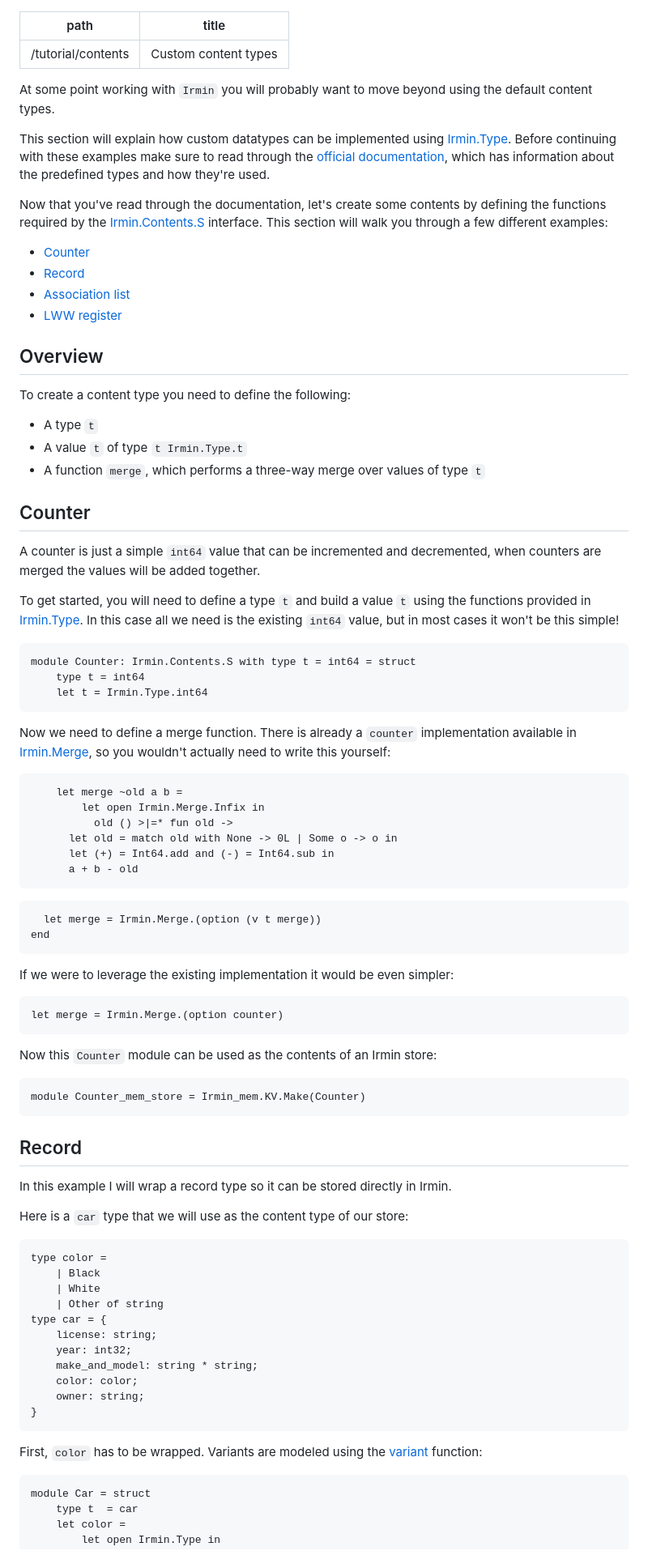
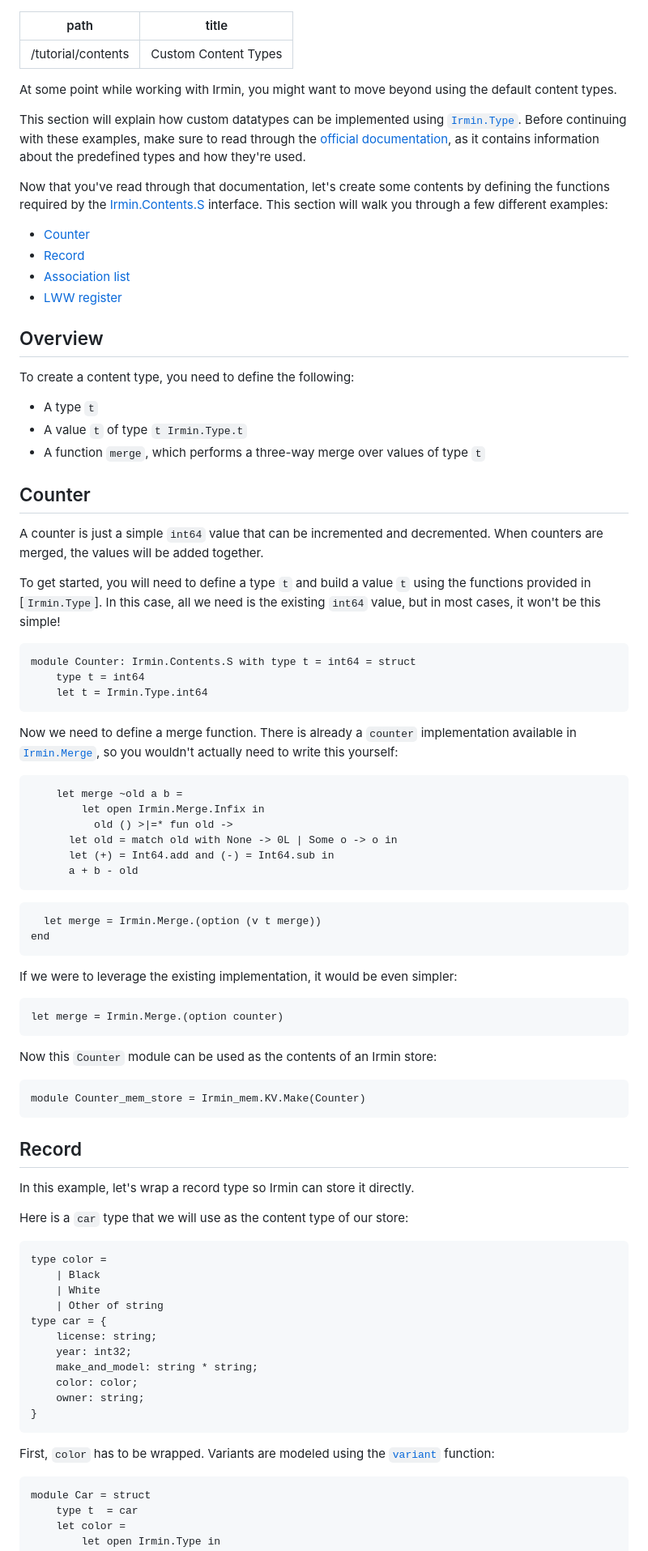
Before and after one commit to mirage/irmin.org, a Markdown page: data/tutorial/04_contents.md, the part around one of its changes. Shown at 81% size. Drawn GitHub-style.

````diff
--- a/data/tutorial/04_contents.md
+++ b/data/tutorial/04_contents.md
@@ -1,17 +1,17 @@
 ---
 path: "/tutorial/contents"
-title: "Custom content types"
+title: "Custom Content Types"
 ---
 
-At some point working with `Irmin` you will probably want to move beyond using
+At some point while working with Irmin, you might want to move beyond using
 the default content types.
 
 This section will explain how custom datatypes can be implemented using
-[Irmin.Type][irmin.type]. Before continuing with these examples make sure to
-read through the [official documentation][irmin.type], which has information
+[`Irmin.Type`][irmin.type]. Before continuing with these examples, make sure to
+read through the [official documentation][irmin.type], as it contains information
 about the predefined types and how they're used.
 
-Now that you've read through the documentation, let's create some contents by
+Now that you've read through that documentation, let's create some contents by
 defining the functions required by the [Irmin.Contents.S] interface. This
 section will walk you through a few different examples:
 
@@ -22,7 +22,7 @@ section will walk you through a few different examples:
 
 ## Overview
 
-To create a content type you need to define the following:
+To create a content type, you need to define the following:
 
 - A type `t`
 - A value `t` of type `t Irmin.Type.t`
@@ -31,11 +31,11 @@ To create a content type you need to define the following:
 ## Counter
 
 A counter is just a simple `int64` value that can be incremented and
-decremented, when counters are merged the values will be added together.
+decremented. When counters are merged, the values will be added together.
 
 To get started, you will need to define a type `t` and build a value `t` using
-the functions provided in [Irmin.Type]. In this case all we need is the existing
-`int64` value, but in most cases it won't be this simple!
+the functions provided in [`Irmin.Type`]. In this case, all we need is the existing
+`int64` value, but in most cases, it won't be this simple!
 
 ```ocaml
 module Counter: Irmin.Contents.S with type t = int64 = struct
@@ -44,7 +44,7 @@ module Counter: Irmin.Contents.S with type t = int64 = struct
 ```
 
 Now we need to define a merge function. There is already a `counter`
-implementation available in [Irmin.Merge][irmin.merge], so you wouldn't actually
+implementation available in [`Irmin.Merge`][irmin.merge], so you wouldn't actually
 need to write this yourself:
 
 ```ocaml
@@ -61,7 +61,7 @@ need to write this yourself:
 end
 ```
 
-If we were to leverage the existing implementation it would be even simpler:
+If we were to leverage the existing implementation, it would be even simpler:
 
 ```ocaml
 let merge = Irmin.Merge.(option counter)
@@ -75,7 +75,7 @@ module Counter_mem_store = Irmin_mem.KV.Make(Counter)
 
 ## Record
 
-In this example I will wrap a record type so it can be stored directly in Irmin.
+In this example, let's wrap a record type so Irmin can store it directly.
 
 Here is a `car` type that we will use as the content type of our store:
 
@@ -94,7 +94,7 @@ type car = {
 ```
 
 First, `color` has to be wrapped. Variants are modeled using the
-[variant][irmin.type-variant] function:
+[`variant`][irmin.type-variant] function:
 
 ```ocaml
 module Car = struct
````
Also changed, not shown: other parts of data/tutorial/04_contents.md (+23 -23 lines).
